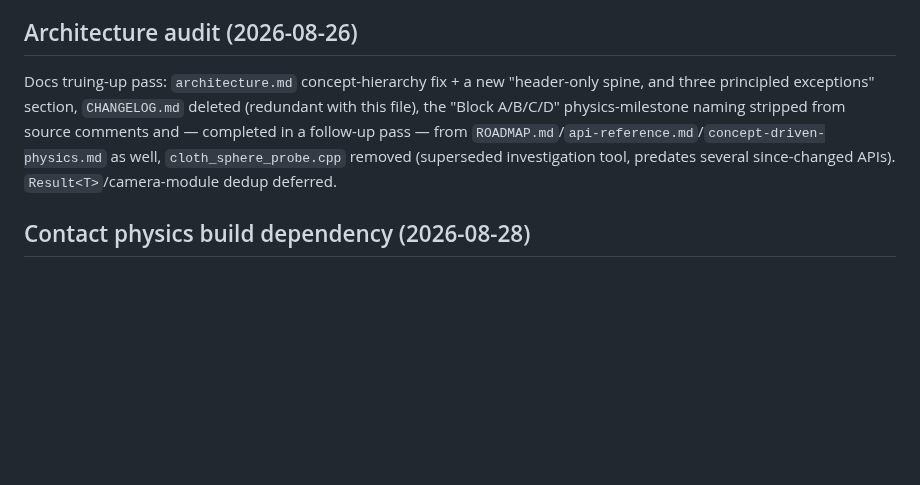
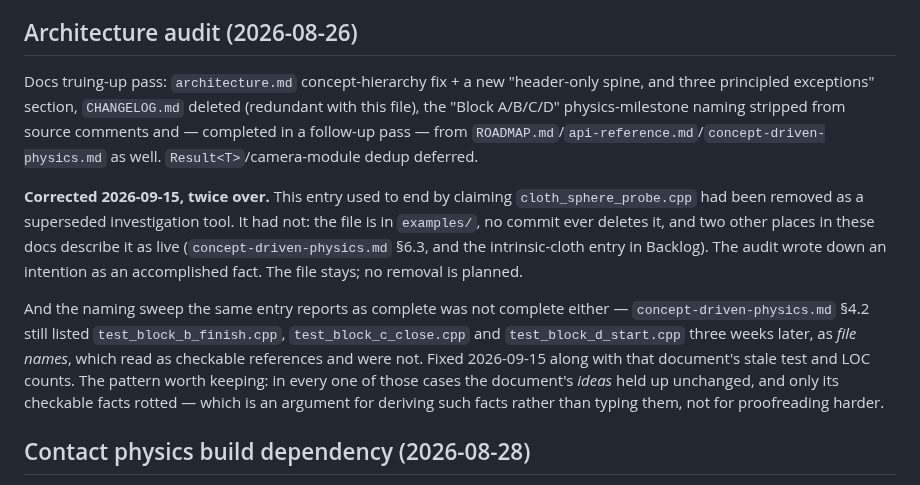
Before and after one commit to Vaniell0/spatium, a Markdown page: docs/ROADMAP.md, the part around the change. Rendered like a GitHub page; blank space fills up the shorter version.

```diff
--- a/docs/ROADMAP.md
+++ b/docs/ROADMAP.md
@@ -168,7 +168,11 @@ Closed-form Christoffel symbols were hand-derived for exactly the two metrics th
 
 ## Architecture audit (2026-08-26)
 
-Docs truing-up pass: `architecture.md` concept-hierarchy fix + a new "header-only spine, and three principled exceptions" section, `CHANGELOG.md` deleted (redundant with this file), the "Block A/B/C/D" physics-milestone naming stripped from source comments and — completed in a follow-up pass — from `ROADMAP.md`/`api-reference.md`/`concept-driven-physics.md` as well, `cloth_sphere_probe.cpp` removed (superseded investigation tool, predates several since-changed APIs). `Result<T>`/camera-module dedup deferred.
+Docs truing-up pass: `architecture.md` concept-hierarchy fix + a new "header-only spine, and three principled exceptions" section, `CHANGELOG.md` deleted (redundant with this file), the "Block A/B/C/D" physics-milestone naming stripped from source comments and — completed in a follow-up pass — from `ROADMAP.md`/`api-reference.md`/`concept-driven-physics.md` as well. `Result<T>`/camera-module dedup deferred.
+
+**Corrected 2026-09-15, twice over.** This entry used to end by claiming `cloth_sphere_probe.cpp` had been removed as a superseded investigation tool. It had not: the file is in `examples/`, no commit ever deletes it, and two other places in these docs describe it as live (`concept-driven-physics.md` §6.3, and the intrinsic-cloth entry in Backlog). The audit wrote down an intention as an accomplished fact. The file stays; no removal is planned.
+
+And the naming sweep the same entry reports as complete was not complete either — `concept-driven-physics.md` §4.2 still listed `test_block_b_finish.cpp`, `test_block_c_close.cpp` and `test_block_d_start.cpp` three weeks later, as *file names*, which read as checkable references and were not. Fixed 2026-09-15 along with that document's stale test and LOC counts. The pattern worth keeping: in every one of those cases the document's *ideas* held up unchanged, and only its checkable facts rotted — which is an argument for deriving such facts rather than typing them, not for proofreading harder.
 
 ## Contact physics build dependency (2026-08-28)
 
```
Also changed, not shown: docs/concept-driven-physics.md (+7 -6 lines).
